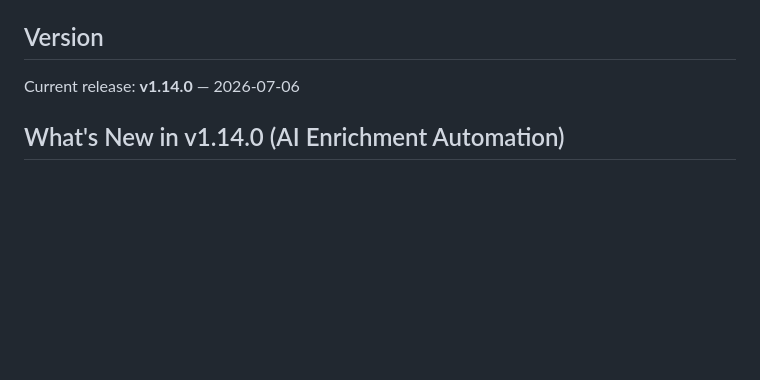
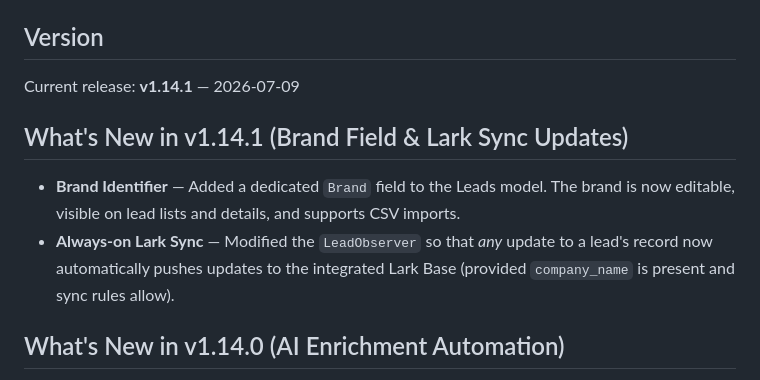
Before and after one commit to kodratsantoso/Leadsy, a Markdown page: README.md, the part around the change. Drawn GitHub-style; blank space fills up the shorter version.

Commit message:
chore: update README for v1.14.1

```diff
--- a/README.md
+++ b/README.md
@@ -4,7 +4,12 @@ Web application for map-based lead discovery, AI-assisted qualification, funnel
 
 ## Version
 
-Current release: **v1.14.0** — 2026-07-06
+Current release: **v1.14.1** — 2026-07-09
+
+## What's New in v1.14.1 (Brand Field & Lark Sync Updates)
+
+- **Brand Identifier** — Added a dedicated `Brand` field to the Leads model. The brand is now editable, visible on lead lists and details, and supports CSV imports.
+- **Always-on Lark Sync** — Modified the `LeadObserver` so that *any* update to a lead's record now automatically pushes updates to the integrated Lark Base (provided `company_name` is present and sync rules allow).
 
 ## What's New in v1.14.0 (AI Enrichment Automation)
 
```
